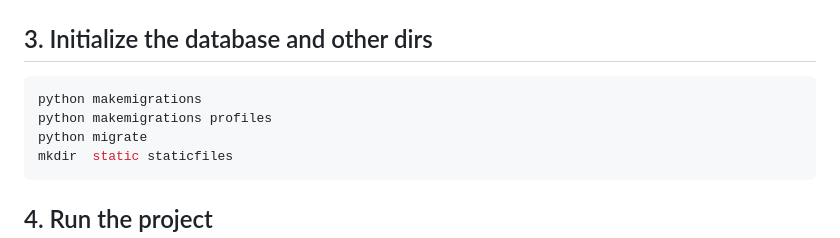
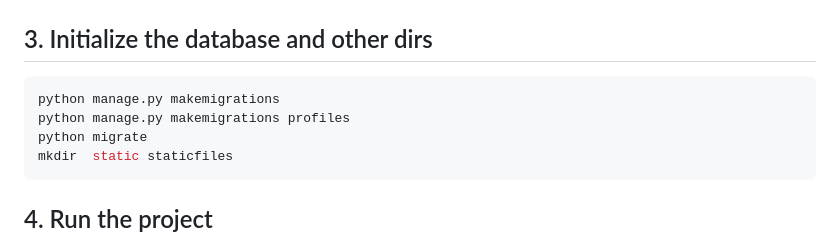
Before and after one commit to quiesscent/Campus_Interaction, a Markdown page: README.md, the part around the change. Rendered like a GitHub page.

````diff
--- a/README.md
+++ b/README.md
@@ -84,8 +84,8 @@ pip install -r requirements.txt
 
 ## 3. Initialize the database and other dirs
 ```bash
-python makemigrations
-python makemigrations profiles
+python manage.py makemigrations
+python manage.py makemigrations profiles
 python migrate
 mkdir  static staticfiles
 ```
````
